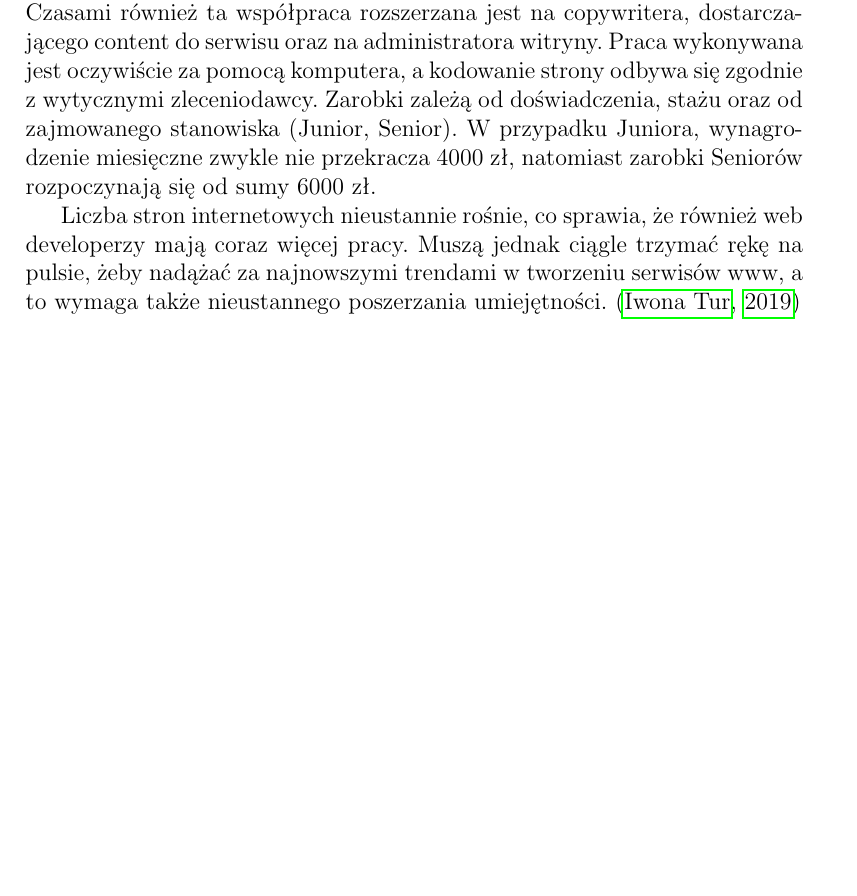
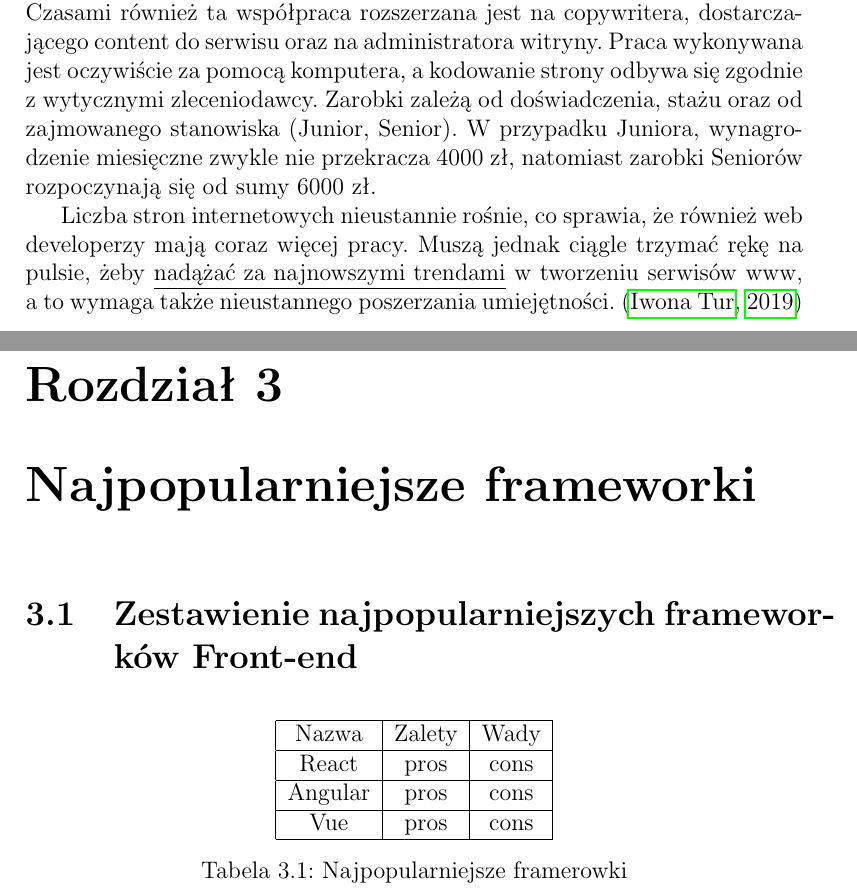
Before and after one commit to Karwot/sem1_srodowisko_programisty, a LaTeX document (LaTeX/project.tex): part of page 7 of 9 before the commit and two parts of pages 7 and 8 of 10 after it, the two joined at a grey line, cut so that both start at the same text, the shorter picture padded with empty space. Compiled offline with pdfLaTeX.

Commit message:
chapter 3

```diff
--- a/LaTeX/project.tex
+++ b/LaTeX/project.tex
@@ -91,8 +91,39 @@
 	Web developer należy do zespołu, który zajmuje się tworzeniem stron internetowych, ale jego praca skupia się na wykonaniu programistycznego zaplecza, zapewniającego serwisowi poprawne działanie. W dużym skrócie polega to na opracowaniu kodu w wybranym języku programowania i w odpowiedniej technologii. W ten sposób zostaje zapewniona odpowiednia funkcjonalność strony oraz jej właściwa budowa. Web developer projektuje i tworzy dedykowane oprogramowanie, tworzy szablony na podstawie projektów graficznych, zajmuje się opracowaniem interfejsu użytkownika, ale także przygotowuje dokumentację techniczną dla użytkownika oraz zajmuje się diagnostyką błędów w działaniu strony internetowej.
 	Na co dzień web developer współpracuje z web designerem, który zajmuje się stroną graficzną strony. Czasami również ta współpraca rozszerzana jest na copywritera, dostarczającego content do serwisu oraz na administratora witryny. Praca wykonywana jest oczywiście za pomocą komputera, a kodowanie strony odbywa się zgodnie z wytycznymi zleceniodawcy. Zarobki zależą od doświadczenia, stażu oraz od zajmowanego stanowiska (Junior, Senior). W przypadku Juniora, wynagrodzenie miesięczne zwykle nie przekracza 4000 zł, natomiast zarobki Seniorów rozpoczynają się od sumy 6000 zł.
 	\par
-	Liczba stron internetowych nieustannie rośnie, co sprawia, że również web developerzy mają coraz więcej pracy. Muszą jednak ciągle trzymać rękę na pulsie, żeby nadążać za najnowszymi trendami w tworzeniu serwisów www, a to wymaga także nieustannego poszerzania umiejętności.
+	Liczba stron internetowych nieustannie rośnie, co sprawia, że również web developerzy mają coraz więcej pracy. Muszą jednak ciągle trzymać rękę na pulsie, żeby \underline{nadążać za najnowszymi trendami} w tworzeniu serwisów www, a to wymaga także nieustannego poszerzania umiejętności.
 	\cite{webd}
+
+	\chapter{Najpopularniejsze frameworki}
+	\section{Zestawienie najpopularniejszych frameworków Front-end}
+
+
+	\begin{table}[h]
+	\centering
+	\begin{tabular}{|c|c|c|}
+	\hline
+	Nazwa & Zalety & Wady \\
+	\hline
+	React &
+	pros
+	%\begin{itemize}
+	%\item utrzymywany przez Facebook
+	%\item Ciągle poszerzająca się społeczność
+	%\item Wirtualny DOM
+	%\item Najwyższa wydajność
+	%\item Często aktualizowany
+	%\end{itemize}
+	  &
+	cons \\
+	\hline
+	 Angular & pros & cons \\
+	 \hline
+	 Vue & pros & cons \\
+
+	\hline
+	\end{tabular}
+	\caption{Najpopularniejsze framerowki}
+	\end{table}
 
 
 	\listoffigures
```
Also changed, not shown: LaTeX/project.pdf, 6 other files.
